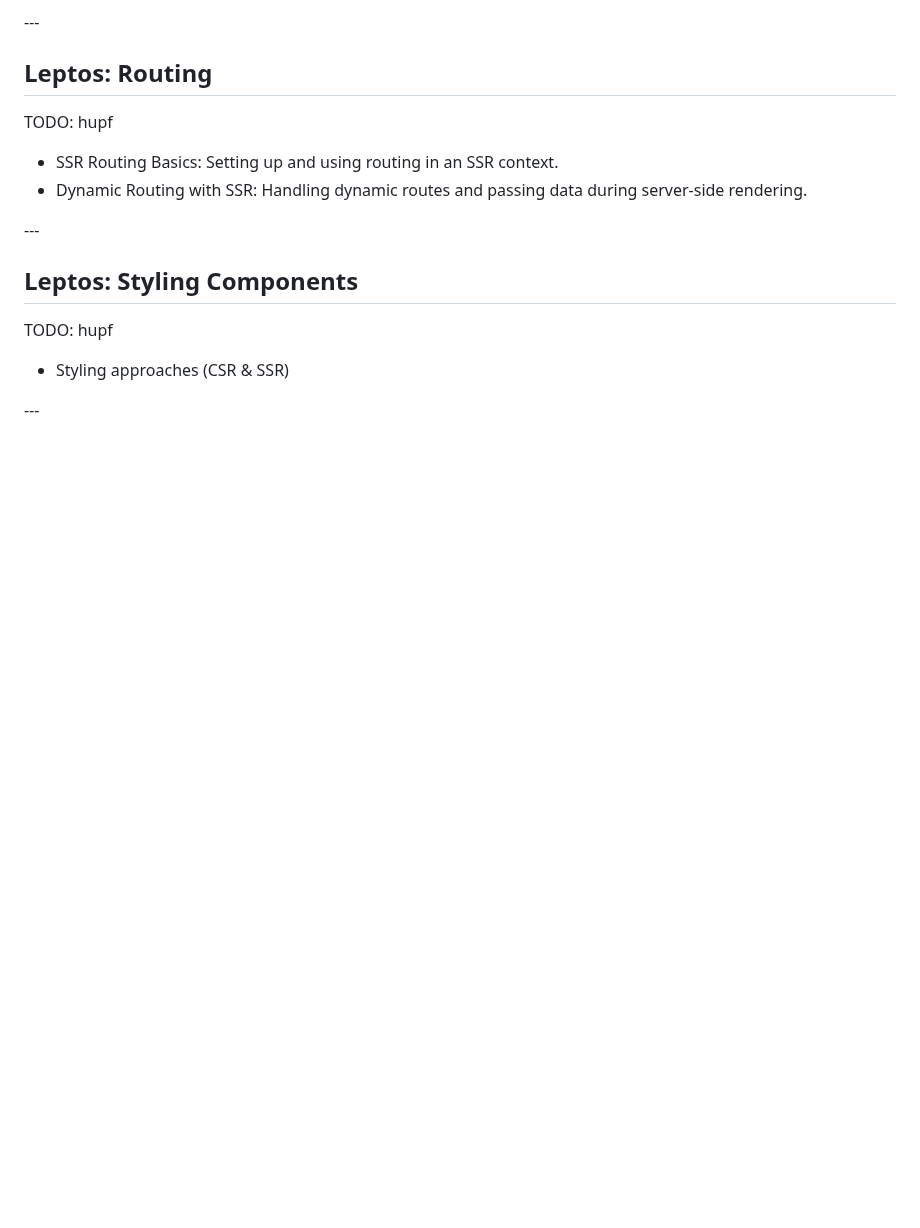
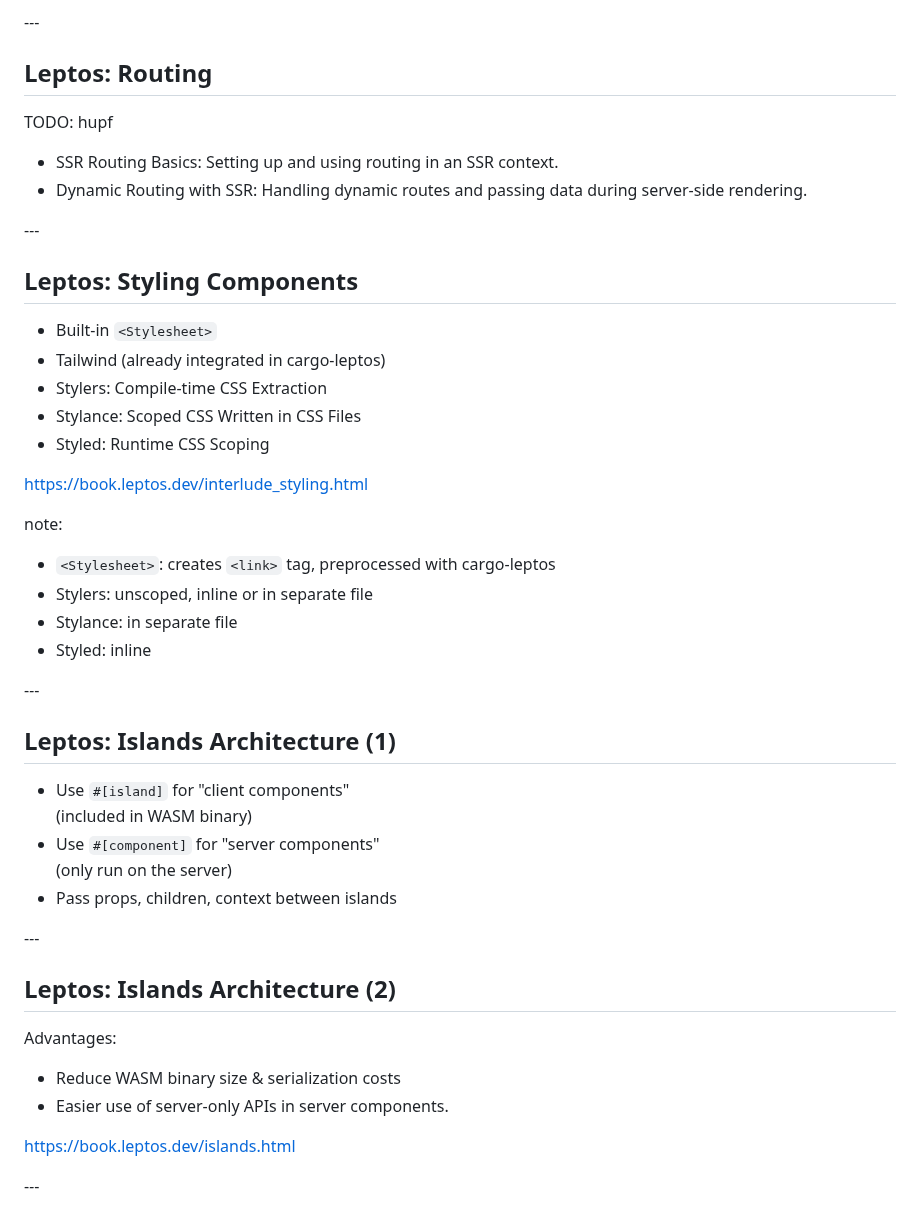
Before and after one commit to puzzle/tws24-fullstack-rust-slides, a Markdown page: slides.md, the part around the change. Drawn GitHub-style; blank space fills up the shorter version.

Commit message:
Add styling & islands slides

```diff
--- a/slides.md
+++ b/slides.md
@@ -1039,8 +1039,40 @@ TODO: hupf
 
 ## Leptos: Styling Components
 
-TODO: hupf
+- Built-in `<Stylesheet>`
+- Tailwind (already integrated in cargo-leptos)
+- Stylers: Compile-time CSS Extraction
+- Stylance: Scoped CSS Written in CSS Files
+- Styled: Runtime CSS Scoping
 
-- Styling approaches (CSR & SSR)
+https://book.leptos.dev/interlude_styling.html
+
+note:
+
+- `<Stylesheet>`: creates `<link>` tag, preprocessed with cargo-leptos
+- Stylers: unscoped, inline or in separate file
+- Stylance: in separate file
+- Styled: inline
 
 -*-*-
+
+## Leptos: Islands Architecture (1)
+
+- Use `#[island]` for "client components" \
+  (included in WASM binary)
+- Use `#[component]` for "server components" \
+  (only run on the server)
+- Pass props, children, context between islands
+
+-*-*-
+
+## Leptos: Islands Architecture (2)
+
+Advantages:
+
+- Reduce WASM binary size & serialization costs
+- Easier use of server-only APIs in server components.
+
+https://book.leptos.dev/islands.html
+
+-*-*-
```
